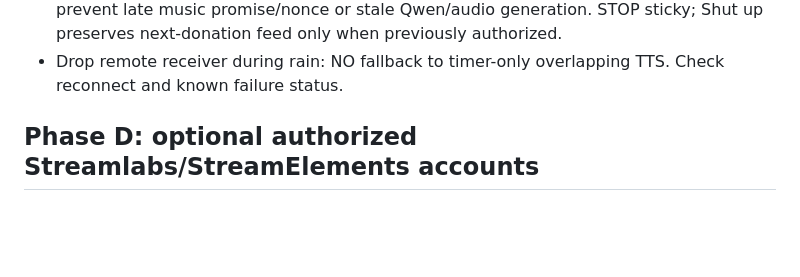
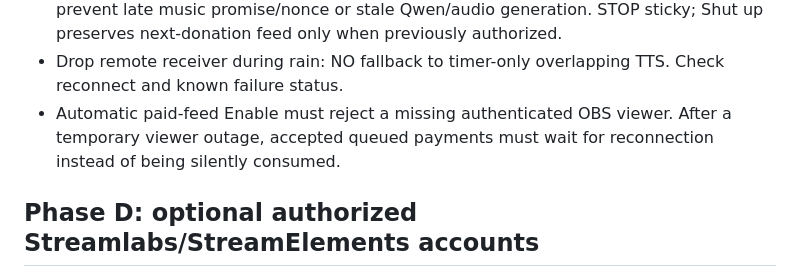
Before and after one commit to Strange-Machinery/shanny-rev-live-puppet, a Markdown page: docs/BUFF_MSI_ACCEPTANCE_PACKET.md, the part around the change. Drawn GitHub-style; blank space fills up the shorter version.

Commit message:
Specify OBS viewer connection and reconnect queue prerequisites for Codex MSI acceptance

```diff
--- a/docs/BUFF_MSI_ACCEPTANCE_PACKET.md
+++ b/docs/BUFF_MSI_ACCEPTANCE_PACKET.md
@@ -85,6 +85,9 @@ Open the printed localhost URL in Chrome/Edge ON THE MSI.
   next-donation feed only when previously authorized.
 - Drop remote receiver during rain: NO fallback to timer-only
   overlapping TTS. Check reconnect and known failure status.
+- Automatic paid-feed Enable must reject a missing authenticated OBS
+  viewer. After a temporary viewer outage, accepted queued payments
+  must wait for reconnection instead of being silently consumed.
 
 ## Phase D: optional authorized Streamlabs/StreamElements accounts
 
```
